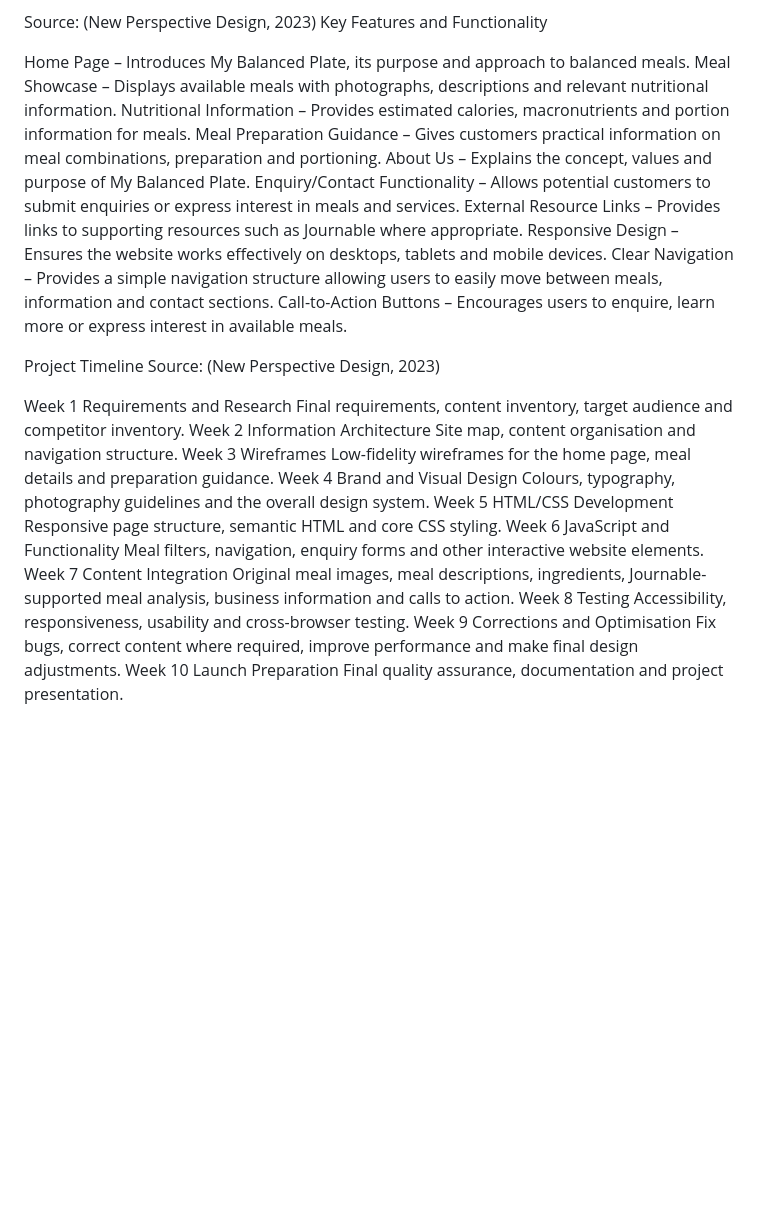
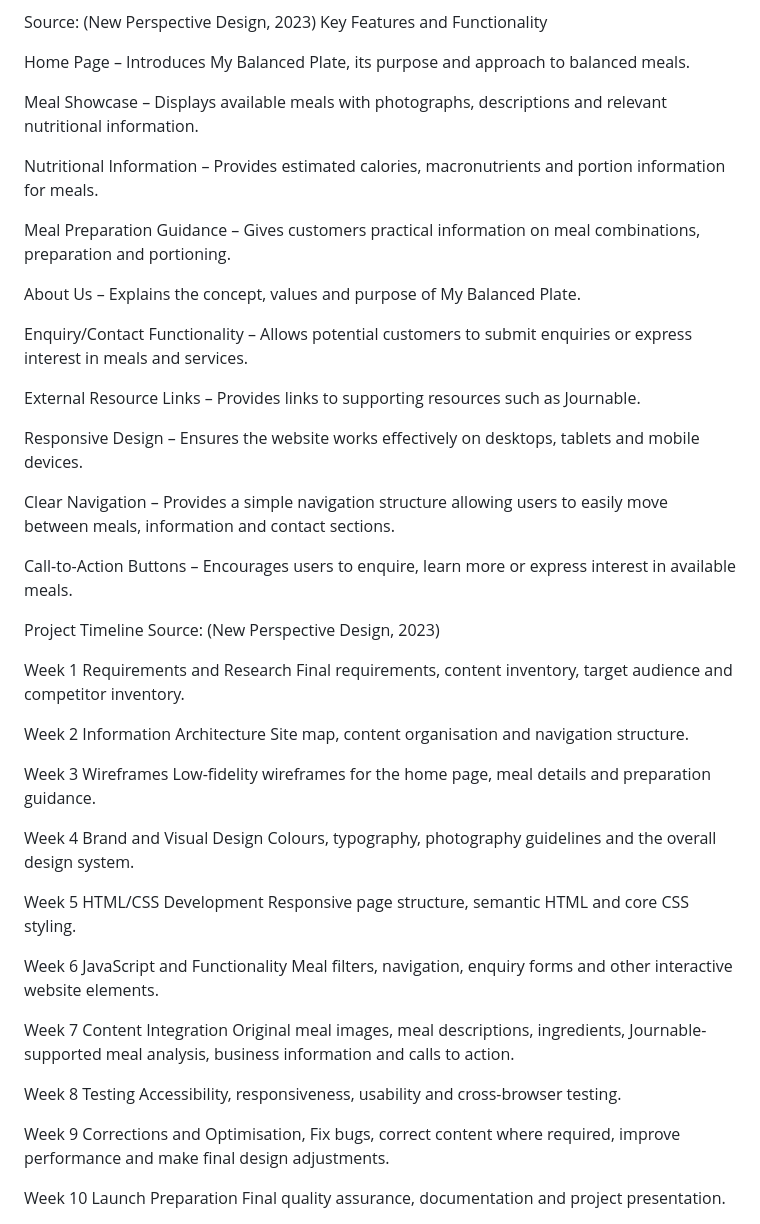
Before and after one commit to mphomahwiting-creator/mybalancedplate, a Markdown page: README.md, the part around the change. Rendered like a GitHub page; blank space fills up the shorter version.

Commit message:
Updated content

```diff
--- a/README.md
+++ b/README.md
@@ -32,14 +32,23 @@ Source: (New Perspective Design, 2023)
 Key Features and Functionality
 
 Home Page – Introduces My Balanced Plate, its purpose and approach to balanced meals.
+
 Meal Showcase – Displays available meals with photographs, descriptions and relevant nutritional information.
+
 Nutritional Information – Provides estimated calories, macronutrients and portion information for meals.
+
 Meal Preparation Guidance – Gives customers practical information on meal combinations, preparation and portioning.
+
 About Us – Explains the concept, values and purpose of My Balanced Plate.
+
 Enquiry/Contact Functionality – Allows potential customers to submit enquiries or express interest in meals and services.
-External Resource Links – Provides links to supporting resources such as Journable where appropriate.
+
+External Resource Links – Provides links to supporting resources such as Journable.
+
 Responsive Design – Ensures the website works effectively on desktops, tablets and mobile devices.
+
 Clear Navigation – Provides a simple navigation structure allowing users to easily move between meals, information and contact sections.
+
 Call-to-Action Buttons – Encourages users to enquire, learn more or express interest in available meals.
 
 
@@ -48,12 +57,21 @@ Source: (New Perspective Design, 2023)
 
 
 Week 1	Requirements and Research	Final requirements, content inventory, target audience and competitor inventory.
+
 Week 2	Information Architecture	Site map, content organisation and navigation structure.
+
 Week 3	Wireframes	Low-fidelity wireframes for the home page, meal details and preparation guidance.
+
 Week 4	Brand and Visual Design	Colours, typography, photography guidelines and the overall design system.
+
 Week 5	HTML/CSS Development	Responsive page structure, semantic HTML and core CSS styling.
+
 Week 6	JavaScript and Functionality	Meal filters, navigation, enquiry forms and other interactive website elements.
+
 Week 7	Content Integration	Original meal images, meal descriptions, ingredients, Journable-supported meal analysis, business information and calls to action.
+
 Week 8	Testing	Accessibility, responsiveness, usability and cross-browser testing.
-Week 9	Corrections and Optimisation	Fix bugs, correct content where required, improve performance and make final design adjustments.
+
+Week 9	Corrections and Optimisation, Fix bugs, correct content where required, improve performance and make final design adjustments.
+
 Week 10	Launch Preparation	Final quality assurance, documentation and project presentation.
```
